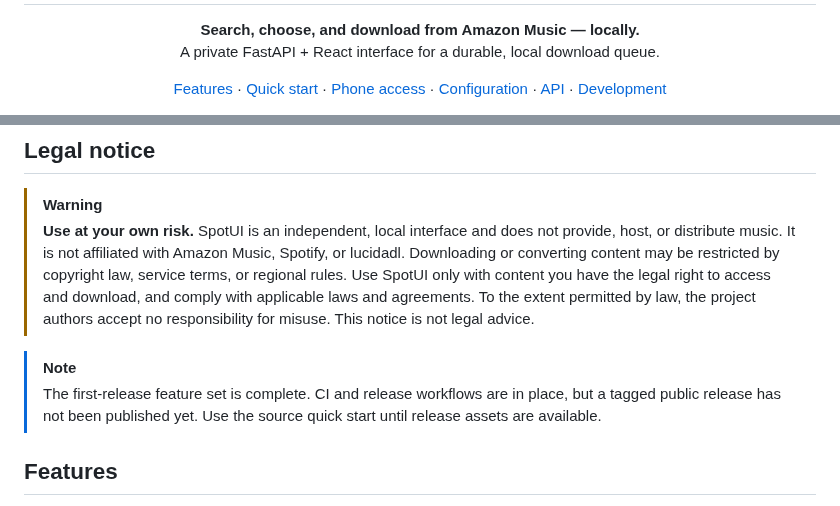
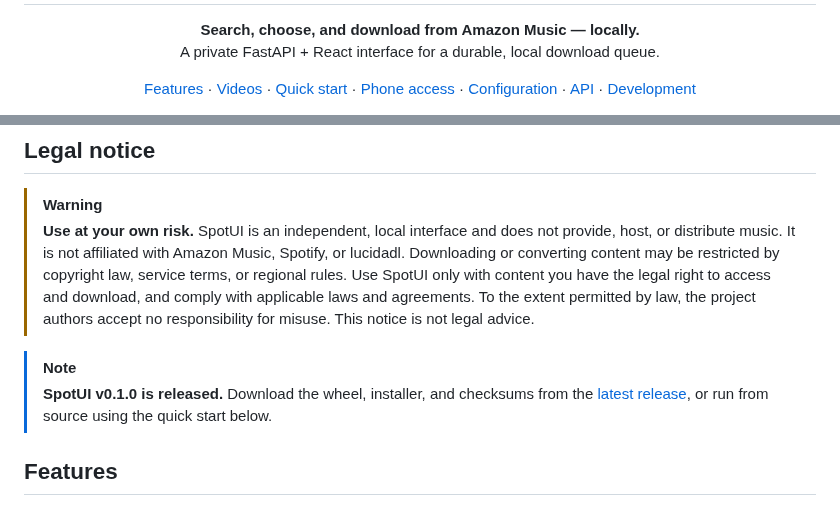
Before and after one commit to runtime-terror404/spotui, a Markdown page: README.md, 2 parts joined by grey strips. Rendered like a GitHub page.

```diff
--- a/README.md
+++ b/README.md
@@ -11,6 +11,7 @@
 
 <p align="center">
   <a href="#features">Features</a> ·
+  <a href="#launch-videos">Videos</a> ·
   <a href="#quick-start">Quick start</a> ·
   <a href="#phone-access">Phone access</a> ·
   <a href="#configuration">Configuration</a> ·
@@ -48,9 +50,9 @@ No cloud backend, hosted account, or Spotify login is involved.
 > advice.
 
 > [!NOTE]
-> The first-release feature set is complete. CI and release workflows are in
-> place, but a tagged public release has not been published yet. Use the source
-> quick start until release assets are available.
+> **SpotUI v0.1.0 is released.** Download the wheel, installer, and checksums
+> from the [latest release](https://github.com/runtime-terror404/spotui/releases/latest),
+> or run from source using the quick start below.
 
 ## Features
 
```
Also changed, not shown: other parts of README.md (+23 -0 lines), docs/baseline-audit.md (+6 -7 lines), asset/spotui-desktop-launch.jpg (added), asset/spotui-mobile-launch.jpg (added), 3 other files.
